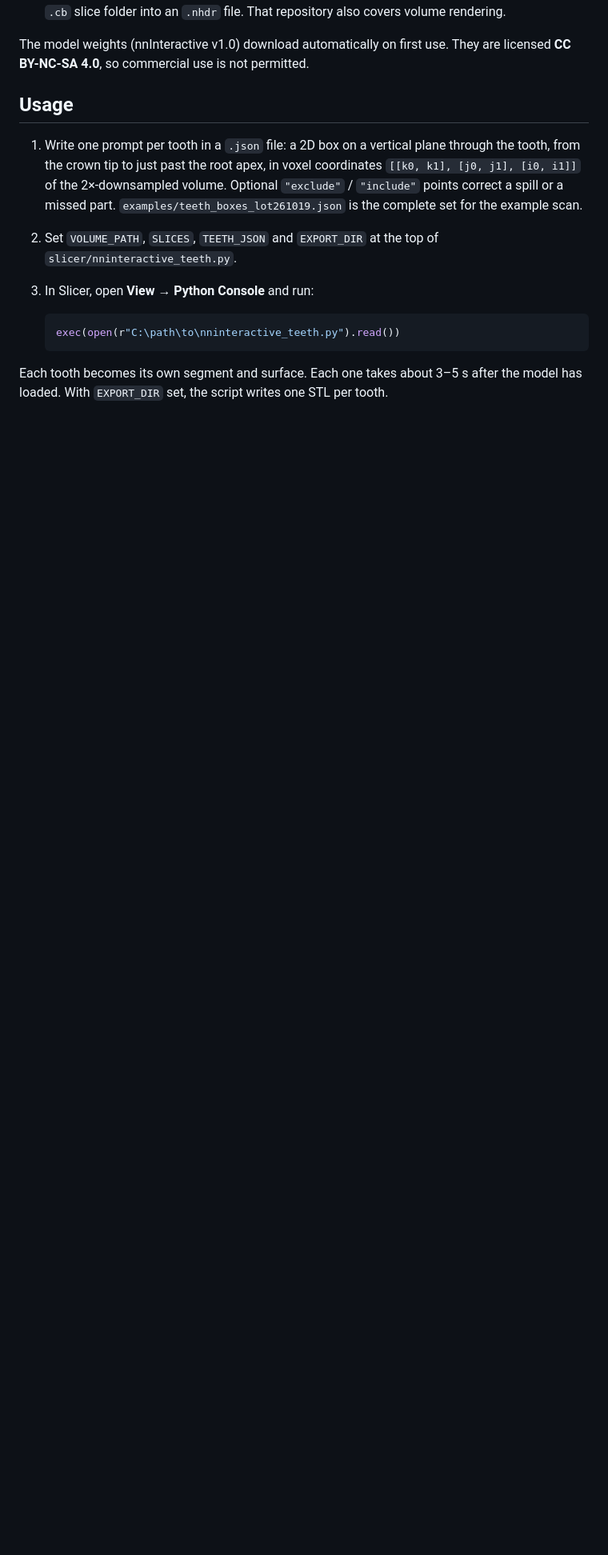
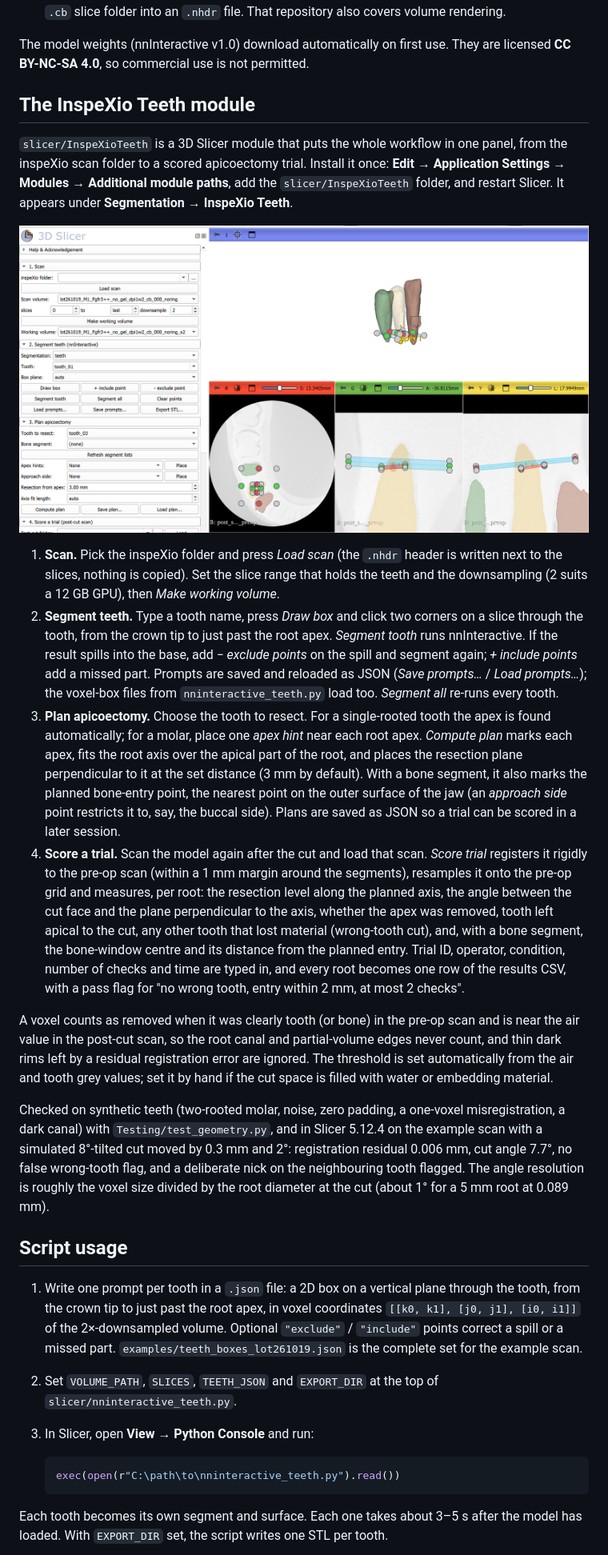
Before and after one commit to nobyhata/inspeXio-3D-Teeth-Segmentation, a Markdown page: README.md, the part around the change. Shown at 80% size. Drawn GitHub-style; pictures changed too: docs/images/module_window.png (added); blank space fills up the shorter version.

```diff
--- a/README.md
+++ b/README.md
@@ -30,7 +30,50 @@ on the wiki explains the steps that led here.
 The model weights (nnInteractive v1.0) download automatically on first use. They are licensed
 **CC BY-NC-SA 4.0**, so commercial use is not permitted.
 
-## Usage
+## The InspeXio Teeth module
+
+`slicer/InspeXioTeeth` is a 3D Slicer module that puts the whole workflow in one panel, from the inspeXio
+scan folder to a scored apicoectomy trial. Install it once: **Edit → Application Settings → Modules →
+Additional module paths**, add the `slicer/InspeXioTeeth` folder, and restart Slicer. It appears under
+**Segmentation → InspeXio Teeth**.
+
+![The InspeXio Teeth module](docs/images/module_window.png)
+
+1. **Scan.** Pick the inspeXio folder and press *Load scan* (the `.nhdr` header is written next to the
+   slices, nothing is copied). Set the slice range that holds the teeth and the downsampling (2 suits a
+   12 GB GPU), then *Make working volume*.
+2. **Segment teeth.** Type a tooth name, press *Draw box* and click two corners on a slice through the
+   tooth, from the crown tip to just past the root apex. *Segment tooth* runs nnInteractive. If the result
+   spills into the base, add *− exclude points* on the spill and segment again; *+ include points* add a
+   missed part. Prompts are saved and reloaded as JSON (*Save prompts…* / *Load prompts…*); the voxel-box
+   files from `nninteractive_teeth.py` load too. *Segment all* re-runs every tooth.
+3. **Plan apicoectomy.** Choose the tooth to resect. For a single-rooted tooth the apex is found
+   automatically; for a molar, place one *apex hint* near each root apex. *Compute plan* marks each apex,
+   fits the root axis over the apical part of the root, and places the resection plane perpendicular to it
+   at the set distance (3 mm by default). With a bone segment, it also marks the planned bone-entry point,
+   the nearest point on the outer surface of the jaw (an *approach side* point restricts it to, say, the buccal
+   side). Plans are saved as JSON so a trial can be scored in a later session.
+4. **Score a trial.** Scan the model again after the cut and load that scan. *Score trial* registers it
+   rigidly to the pre-op scan (within a 1 mm margin around the segments), resamples it onto the pre-op grid
+   and measures, per root: the resection level along the planned axis, the angle between the cut face and
+   the plane perpendicular to the axis, whether the apex was removed, tooth left apical to the cut, any
+   other tooth that lost material (wrong-tooth cut), and, with a bone segment, the bone-window centre and its
+   distance from the planned entry. Trial ID, operator, condition, number of checks and time are typed in,
+   and every root becomes one row of the results CSV, with a pass flag for "no wrong tooth, entry within
+   2 mm, at most 2 checks".
+
+A voxel counts as removed when it was clearly tooth (or bone) in the pre-op scan and is near the air value
+in the post-cut scan, so the root canal and partial-volume edges never count, and thin dark rims left by a
+residual registration error are ignored. The threshold is set automatically from the air and tooth grey
+values; set it by hand if the cut space is filled with water or embedding material.
+
+Checked on synthetic teeth (two-rooted molar, noise, zero padding, a one-voxel misregistration, a dark
+canal) with `Testing/test_geometry.py`, and in Slicer 5.12.4 on the example scan with a simulated
+8°-tilted cut moved by 0.3 mm and 2°: registration residual 0.006 mm, cut angle 7.7°, no false wrong-tooth
+flag, and a deliberate nick on the neighbouring tooth flagged. The angle resolution is roughly the voxel
+size divided by the root diameter at the cut (about 1° for a 5 mm root at 0.089 mm).
+
+## Script usage
 
 1. Write one prompt per tooth in a `.json` file: a 2D box on a vertical plane through the tooth, from the
    crown tip to just past the root apex, in voxel coordinates `[[k0, k1], [j0, j1], [i0, i1]]` of the
```
Also changed, not shown: docs/wiki/Home.md (+2 -1 lines), docs/wiki/InspeXio-Teeth-module.md (added, +89 -0 lines), 8 other files.
